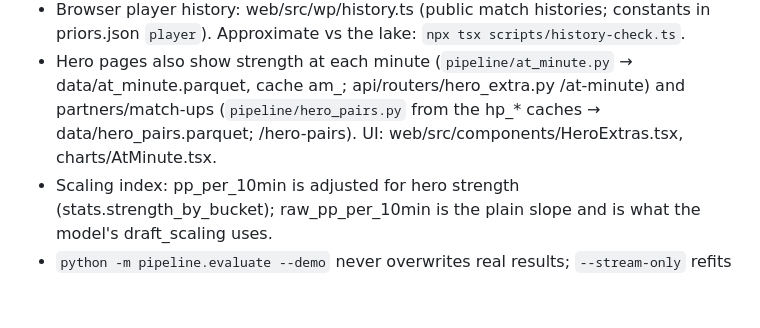
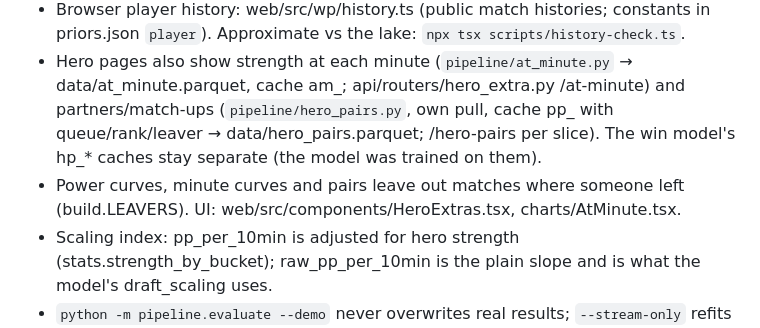
Before and after one commit to DanAsad/Deadlock-Power-Curves, a Markdown page: CLAUDE.md, the part around the change. Rendered like a GitHub page; blank space fills up the shorter version.

```diff
--- a/CLAUDE.md
+++ b/CLAUDE.md
@@ -61,7 +61,9 @@ users browse and filter charts about Deadlock heroes.
   priors.json `player`). Approximate vs the lake: `npx tsx scripts/history-check.ts`.
 - Hero pages also show strength at each minute (`pipeline/at_minute.py` → data/at_minute.parquet,
   cache am_<day>; api/routers/hero_extra.py /at-minute) and partners/match-ups
-  (`pipeline/hero_pairs.py` from the hp_* caches → data/hero_pairs.parquet; /hero-pairs).
+  (`pipeline/hero_pairs.py`, own pull, cache pp_<day> with queue/rank/leaver → data/hero_pairs.parquet;
+  /hero-pairs per slice). The win model's hp_* caches stay separate (the model was trained on them).
+- Power curves, minute curves and pairs leave out matches where someone left (build.LEAVERS).
   UI: web/src/components/HeroExtras.tsx, charts/AtMinute.tsx.
 - Scaling index: pp_per_10min is adjusted for hero strength (stats.strength_by_bucket);
   raw_pp_per_10min is the plain slope and is what the model's draft_scaling uses.
```
Also changed, not shown: README.md (+14 -8 lines), docs/screenshots/about.png (deleted), docs/screenshots/hero.png (added), docs/screenshots/live.png, docs/screenshots/model-check.png, docs/screenshots/scaling.png, docs/screenshots/win-probability.png, 8 other files.
